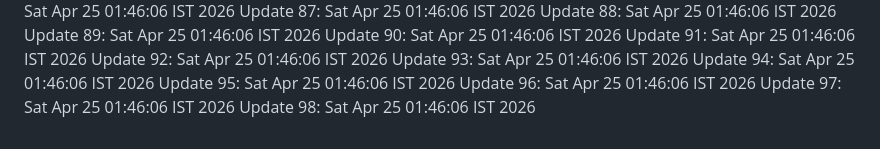
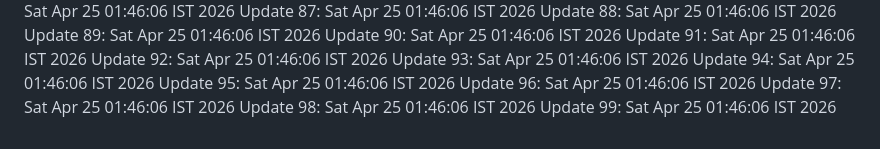
Before and after one commit to noshinck/tavio-2.0, a Markdown page: LOG.md, the part around the change. Drawn GitHub-style.

Commit message:
chore: maintenance update iteration 99

```diff
--- a/LOG.md
+++ b/LOG.md
@@ -96,3 +96,4 @@ Update 95: Sat Apr 25 01:46:06 IST 2026
 Update 96: Sat Apr 25 01:46:06 IST 2026
 Update 97: Sat Apr 25 01:46:06 IST 2026
 Update 98: Sat Apr 25 01:46:06 IST 2026
+Update 99: Sat Apr 25 01:46:06 IST 2026
```
